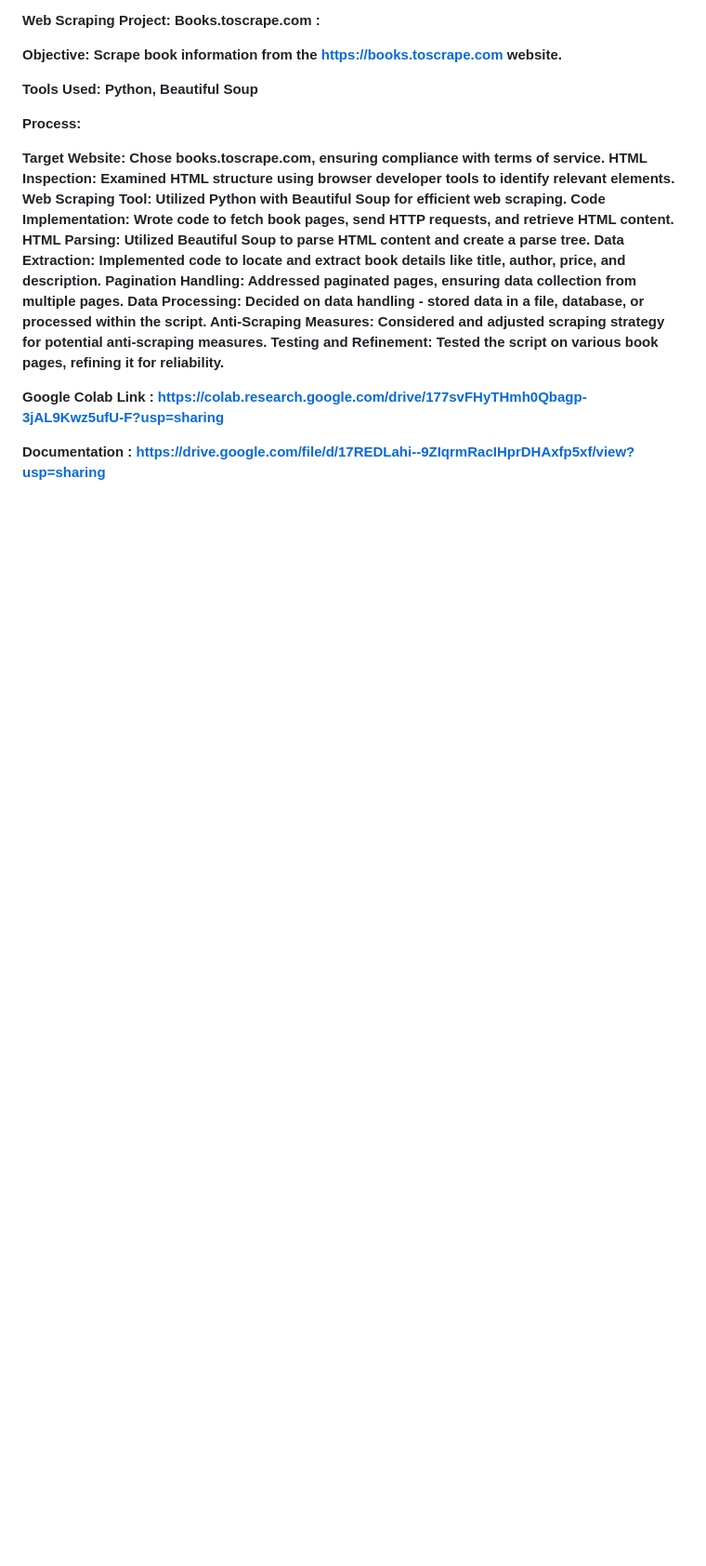
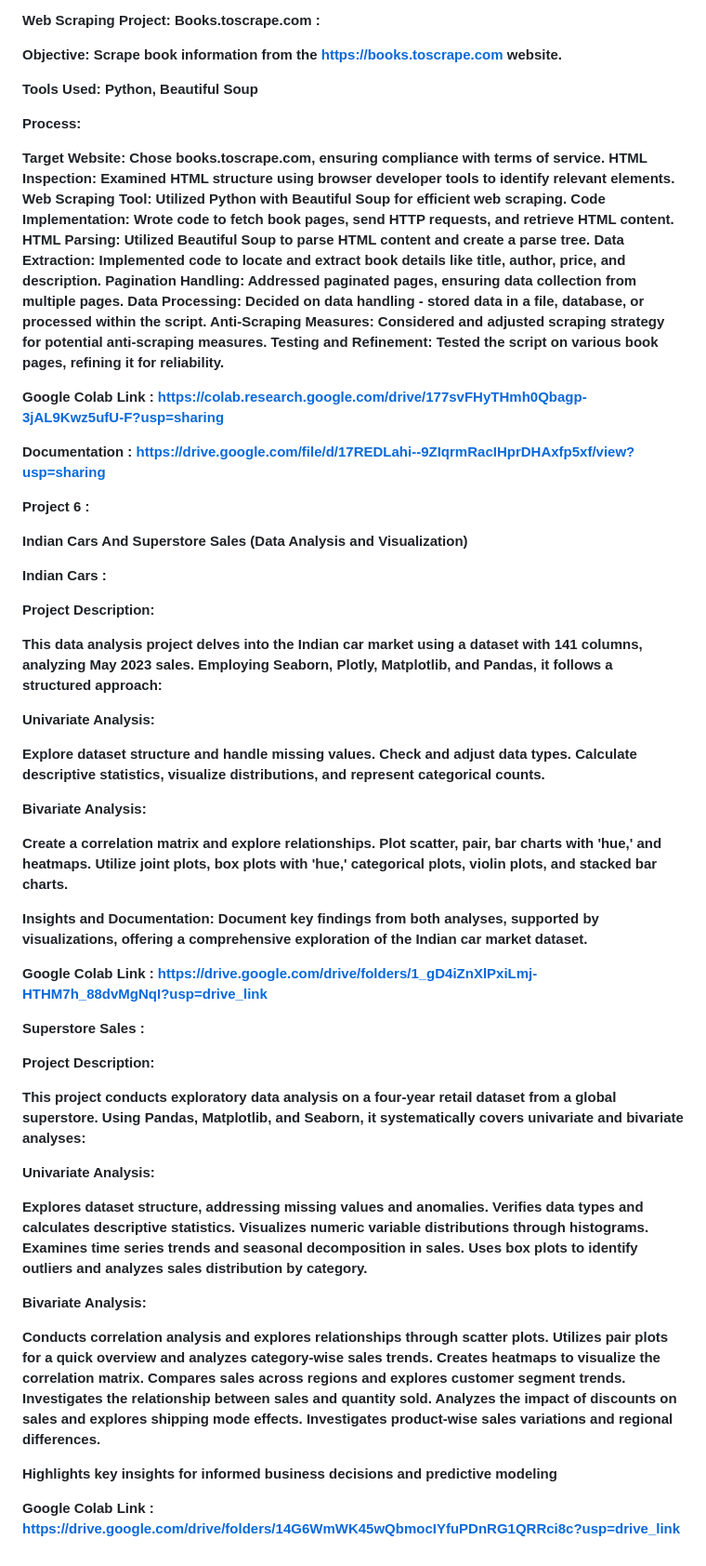
Before and after one commit to Swapnilghait/Data-Analytics-Intership-At-Prepinsta-, a Markdown page: README.md, the part around the change. Shown at 93% size. GitHub-like rendering; blank space fills up the shorter version.

```diff
--- a/README.md
+++ b/README.md
@@ -126,3 +126,63 @@ Testing and Refinement: Tested the script on various book pages, refining it for
 **Google Colab Link : https://colab.research.google.com/drive/177svFHyTHmh0Qbagp-3jAL9Kwz5ufU-F?usp=sharing**
 
 **Documentation : https://drive.google.com/file/d/17REDLahi--9ZIqrmRacIHprDHAxfp5xf/view?usp=sharing**
+
+
+
+
+**Project 6 :**
+
+**Indian Cars And Superstore Sales (Data Analysis and Visualization)**
+
+**Indian Cars :**
+
+**Project Description:**
+
+**This data analysis project delves into the Indian car market using a dataset with 141 columns, analyzing May 2023 sales. Employing Seaborn, Plotly, Matplotlib, and Pandas, it follows a structured approach:**
+
+**Univariate Analysis:**
+
+**Explore dataset structure and handle missing values.
+Check and adjust data types.
+Calculate descriptive statistics, visualize distributions, and represent categorical counts.**
+
+**Bivariate Analysis:**
+
+**Create a correlation matrix and explore relationships.
+Plot scatter, pair, bar charts with 'hue,' and heatmaps.
+Utilize joint plots, box plots with 'hue,' categorical plots, violin plots, and stacked bar charts.**
+
+**Insights and Documentation:**
+**Document key findings from both analyses, supported by visualizations, offering a comprehensive exploration of the Indian car market dataset.**
+
+**Google Colab Link : https://drive.google.com/drive/folders/1_gD4iZnXlPxiLmj-HTHM7h_88dvMgNqI?usp=drive_link**
+
+
+
+**Superstore Sales :**
+
+**Project Description:**
+
+**This project conducts exploratory data analysis on a four-year retail dataset from a global superstore. Using Pandas, Matplotlib, and Seaborn, it systematically covers univariate and bivariate analyses:**
+
+**Univariate Analysis:**
+
+**Explores dataset structure, addressing missing values and anomalies.
+Verifies data types and calculates descriptive statistics.
+Visualizes numeric variable distributions through histograms.
+Examines time series trends and seasonal decomposition in sales.
+Uses box plots to identify outliers and analyzes sales distribution by category.**
+
+**Bivariate Analysis:**
+
+**Conducts correlation analysis and explores relationships through scatter plots.
+Utilizes pair plots for a quick overview and analyzes category-wise sales trends.
+Creates heatmaps to visualize the correlation matrix.
+Compares sales across regions and explores customer segment trends.
+Investigates the relationship between sales and quantity sold.
+Analyzes the impact of discounts on sales and explores shipping mode effects.
+Investigates product-wise sales variations and regional differences.**
+
+**Highlights key insights for informed business decisions and predictive modeling**
+
+**Google Colab Link : https://drive.google.com/drive/folders/14G6WmWK45wQbmocIYfuPDnRG1QRRci8c?usp=drive_link**
```
